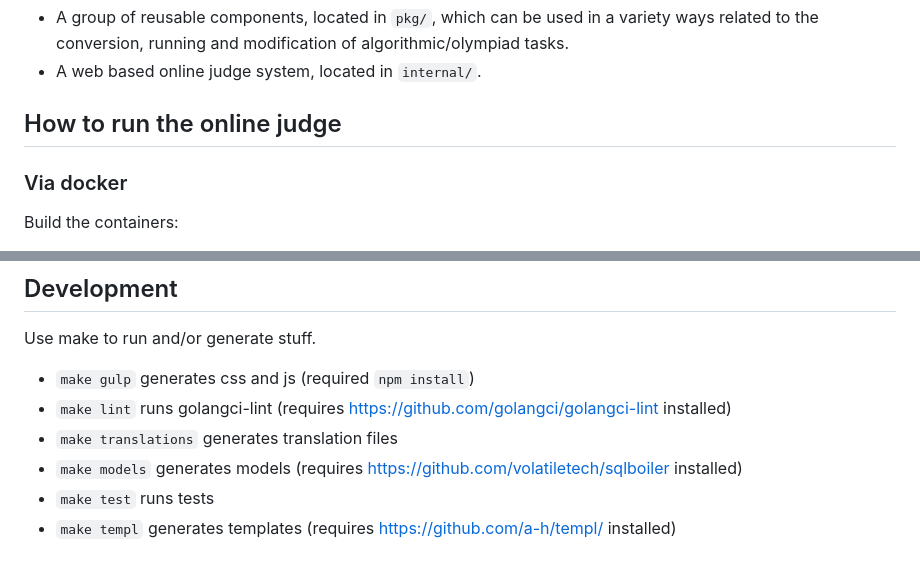
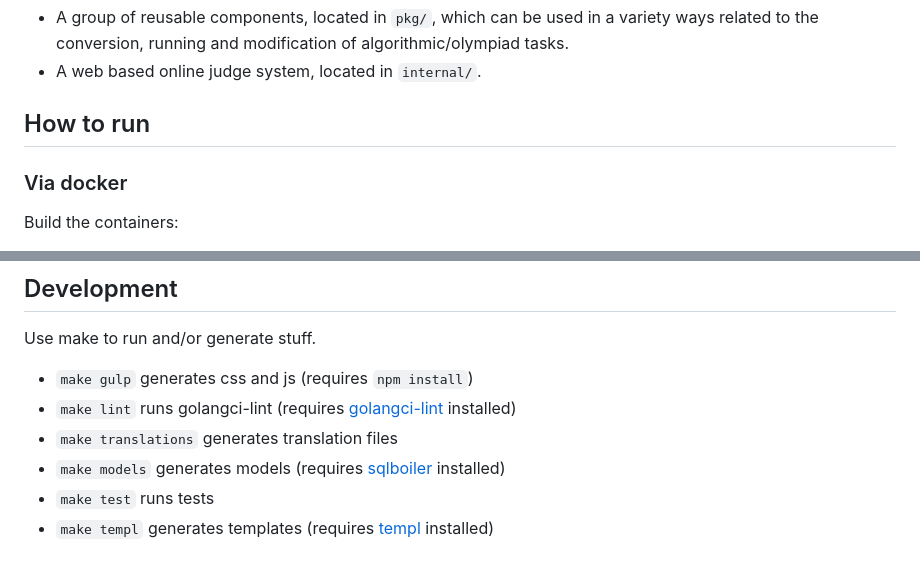
Before and after one commit to mraron/njudge, a Markdown page: README.md, 2 parts joined by grey strips. Rendered like a GitHub page.

```diff
--- a/README.md
+++ b/README.md
@@ -12,7 +12,7 @@ It consists of two main parts:
 * A web based online judge system, located in `internal/`.
 
 
-## How to run the online judge
+## How to run
 
 ### Via docker
 
@@ -94,9 +94,9 @@ WIP. It's a mode to run njudge without a database.
 ## Development
 
 Use make to run and/or generate stuff.
-* `make gulp` generates css and js (required `npm install`)
-* `make lint` runs golangci-lint (requires [https://github.com/golangci/golangci-lint](golangci-lint) installed)
+* `make gulp` generates css and js (requires `npm install`)
+* `make lint` runs golangci-lint (requires [golangci-lint](https://github.com/golangci/golangci-lint) installed)
 * `make translations` generates translation files
-* `make models` generates models (requires [https://github.com/volatiletech/sqlboiler](sqlboiler) installed)
+* `make models` generates models (requires [sqlboiler](https://github.com/volatiletech/sqlboiler) installed)
 * `make test` runs tests
-* `make templ` generates templates (requires [https://github.com/a-h/templ/](templ) installed)
+* `make templ` generates templates (requires [templ](https://github.com/a-h/templ/) installed)
```
Also changed, not shown: other parts of README.md (+1 -1 lines).
